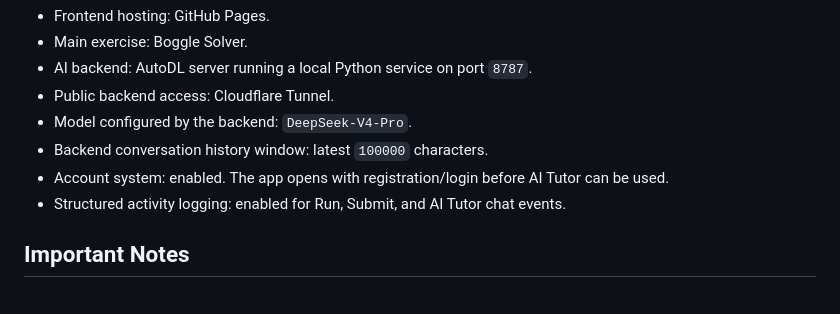
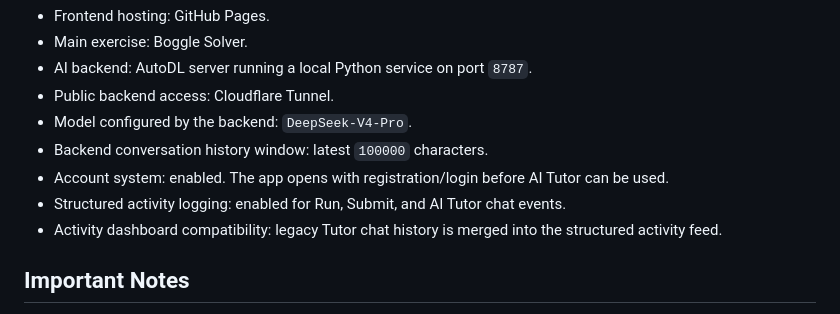
Before and after one commit to wdqqdw/AI_CodeMentor, a Markdown page: README.md, the part around the change. Rendered like a GitHub page.

Commit message:
Fix activity dashboard history display: README.md

```diff
--- a/README.md
+++ b/README.md
@@ -23,6 +23,7 @@ Last updated: 2026-07-25
 - Backend conversation history window: latest `100000` characters.
 - Account system: enabled. The app opens with registration/login before AI Tutor can be used.
 - Structured activity logging: enabled for Run, Submit, and AI Tutor chat events.
+- Activity dashboard compatibility: legacy Tutor chat history is merged into the structured activity feed.
 
 ## Important Notes
 
```
